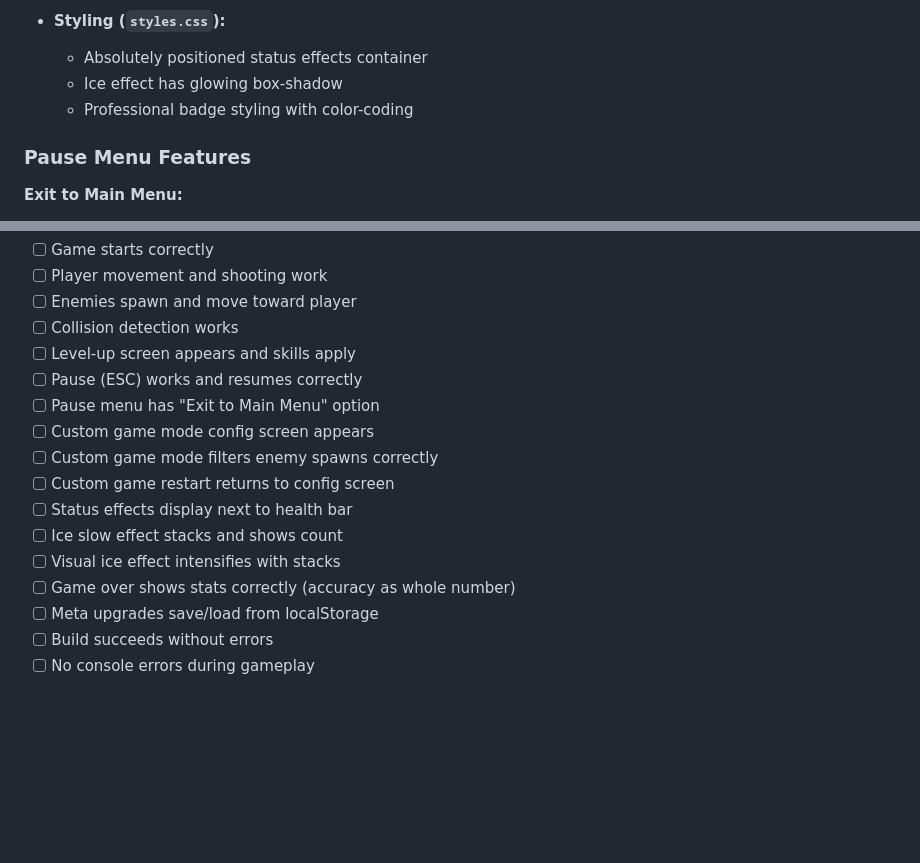
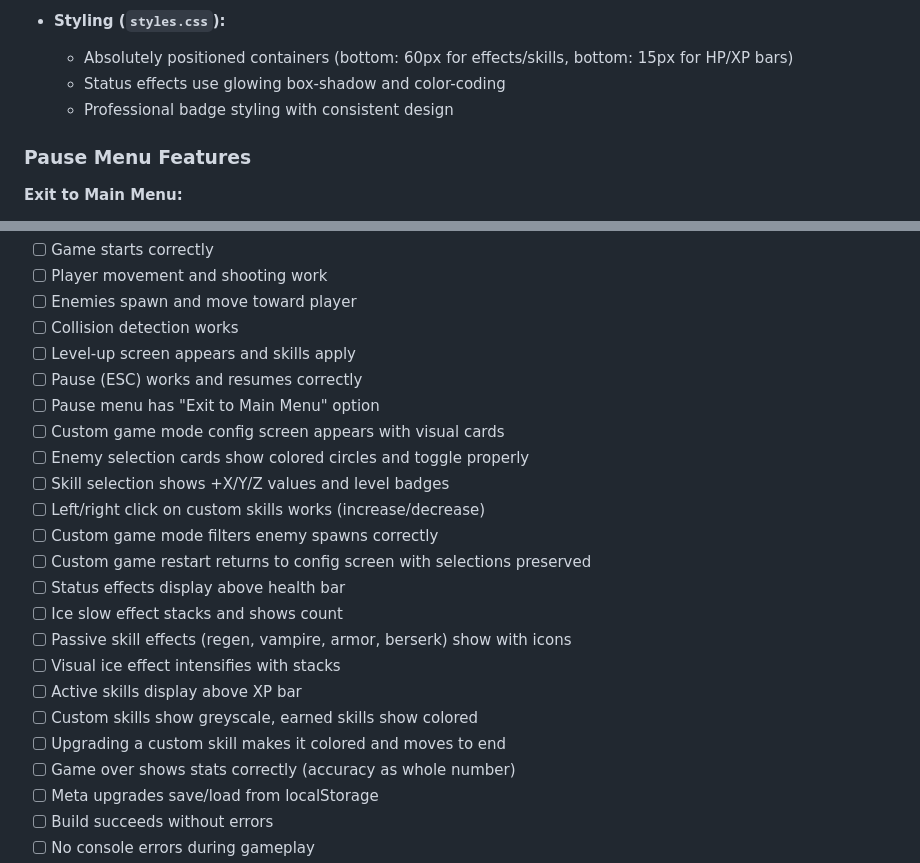
Before and after one commit to VictorZakharov/void-harvest-game, a Markdown page: CLAUDE.md, 2 parts joined by grey strips. Drawn GitHub-style; blank space fills up the shorter version.

```diff
--- a/CLAUDE.md
+++ b/CLAUDE.md
@@ -283,9 +307,9 @@ The custom game mode allows players to test specific enemy types:
   - Color transitions from ice blue to white at high stacks
 
 - **Styling (`styles.css`):**
-  - Absolutely positioned status effects container
-  - Ice effect has glowing box-shadow
-  - Professional badge styling with color-coding
+  - Absolutely positioned containers (bottom: 60px for effects/skills, bottom: 15px for HP/XP bars)
+  - Status effects use glowing box-shadow and color-coding
+  - Professional badge styling with consistent design
 
 ### Pause Menu Features
 
@@ -327,12 +351,19 @@ When making changes, verify:
 - [ ] Level-up screen appears and skills apply
 - [ ] Pause (ESC) works and resumes correctly
 - [ ] Pause menu has "Exit to Main Menu" option
-- [ ] Custom game mode config screen appears
+- [ ] Custom game mode config screen appears with visual cards
+- [ ] Enemy selection cards show colored circles and toggle properly
+- [ ] Skill selection shows +X/Y/Z values and level badges
+- [ ] Left/right click on custom skills works (increase/decrease)
 - [ ] Custom game mode filters enemy spawns correctly
-- [ ] Custom game restart returns to config screen
-- [ ] Status effects display next to health bar
+- [ ] Custom game restart returns to config screen with selections preserved
+- [ ] Status effects display above health bar
 - [ ] Ice slow effect stacks and shows count
+- [ ] Passive skill effects (regen, vampire, armor, berserk) show with icons
 - [ ] Visual ice effect intensifies with stacks
+- [ ] Active skills display above XP bar
+- [ ] Custom skills show greyscale, earned skills show colored
+- [ ] Upgrading a custom skill makes it colored and moves to end
 - [ ] Game over shows stats correctly (accuracy as whole number)
 - [ ] Meta upgrades save/load from localStorage
 - [ ] Build succeeds without errors
```
Also changed, not shown: other parts of CLAUDE.md (+38 -14 lines), README.md (+27 -5 lines).
